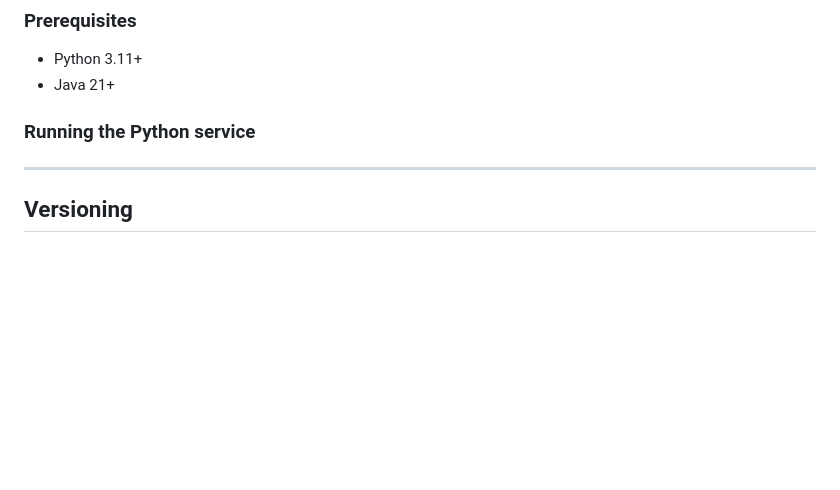
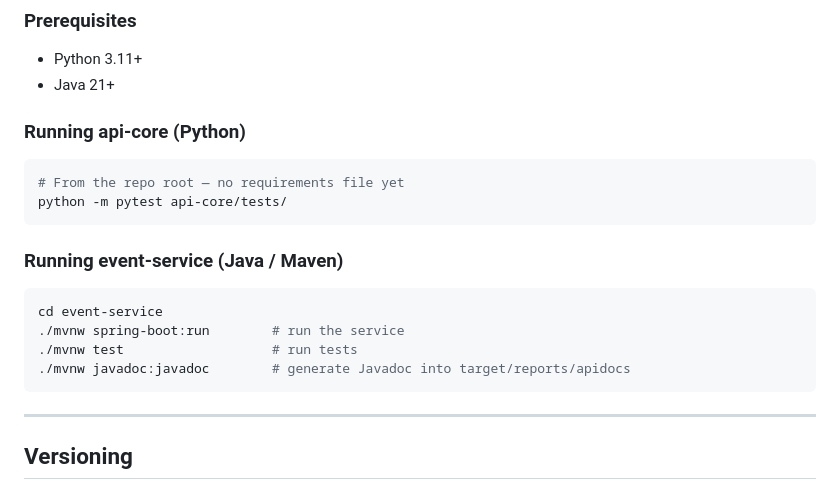
Before and after one commit to jamieramsell/york-student-events, a Markdown page: README.md, the part around the change. GitHub-like rendering; blank space fills up the shorter version.

Commit message:
ci: add missing section on running program files to README

````diff
--- a/README.md
+++ b/README.md
@@ -137,7 +137,22 @@ york-student-events/
 
 - Python 3.11+
 - Java 21+
-### Running the Python service
+
+### Running api-core (Python)
+
+```bash
+# From the repo root — no requirements file yet
+python -m pytest api-core/tests/
+```
+
+### Running event-service (Java / Maven)
+
+```bash
+cd event-service
+./mvnw spring-boot:run        # run the service
+./mvnw test                   # run tests
+./mvnw javadoc:javadoc        # generate Javadoc into target/reports/apidocs
+```
 
 ---
 
````
